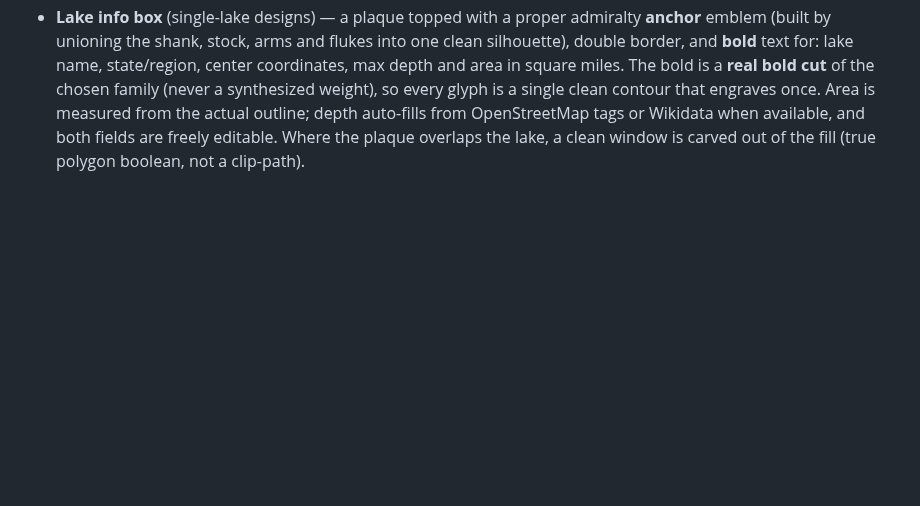
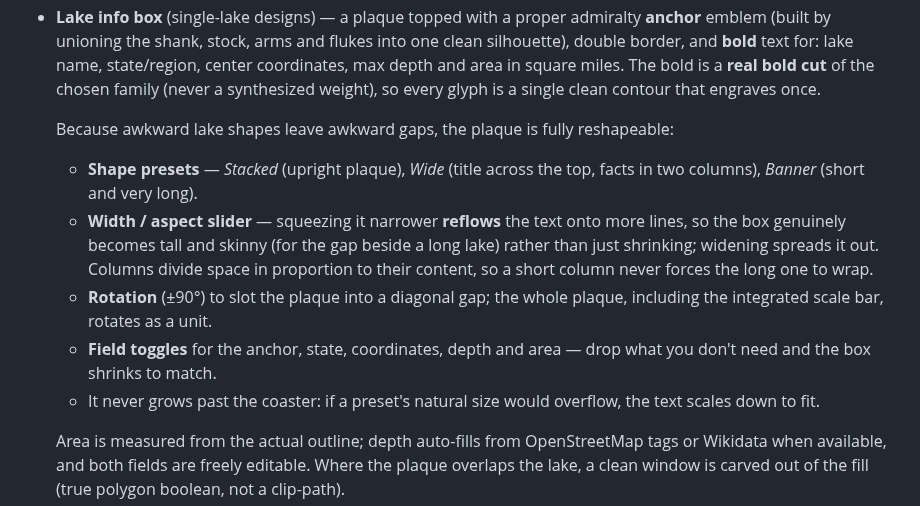
Before and after one commit to brandonsroberts1-oss/Lake-Map-Creator, a Markdown page: README.md, the part around the change. Drawn GitHub-style; blank space fills up the shorter version.

```diff
--- a/README.md
+++ b/README.md
@@ -49,7 +49,25 @@ state curved along the top and the title curved along the bottom.
   lake name, state/region, center coordinates, max depth and area in square
   miles. The bold is a **real bold cut** of the chosen family (never a
   synthesized weight), so every glyph is a single clean contour that engraves
-  once. Area is measured from the actual
+  once.
+
+  Because awkward lake shapes leave awkward gaps, the plaque is fully
+  reshapeable:
+  - **Shape presets** — *Stacked* (upright plaque), *Wide* (title across the
+    top, facts in two columns), *Banner* (short and very long).
+  - **Width / aspect slider** — squeezing it narrower **reflows** the text
+    onto more lines, so the box genuinely becomes tall and skinny (for the
+    gap beside a long lake) rather than just shrinking; widening spreads it
+    out. Columns divide space in proportion to their content, so a short
+    column never forces the long one to wrap.
+  - **Rotation** (±90°) to slot the plaque into a diagonal gap; the whole
+    plaque, including the integrated scale bar, rotates as a unit.
+  - **Field toggles** for the anchor, state, coordinates, depth and area —
+    drop what you don't need and the box shrinks to match.
+  - It never grows past the coaster: if a preset's natural size would
+    overflow, the text scales down to fit.
+
+  Area is measured from the actual
   outline; depth auto-fills from OpenStreetMap tags or Wikidata when
   available, and both fields are freely editable. Where the plaque overlaps
   the lake, a clean window is carved out of the fill (true polygon boolean,
```
Also changed, not shown: docs/export-render.png, docs/screenshot.png, 5 other files.
